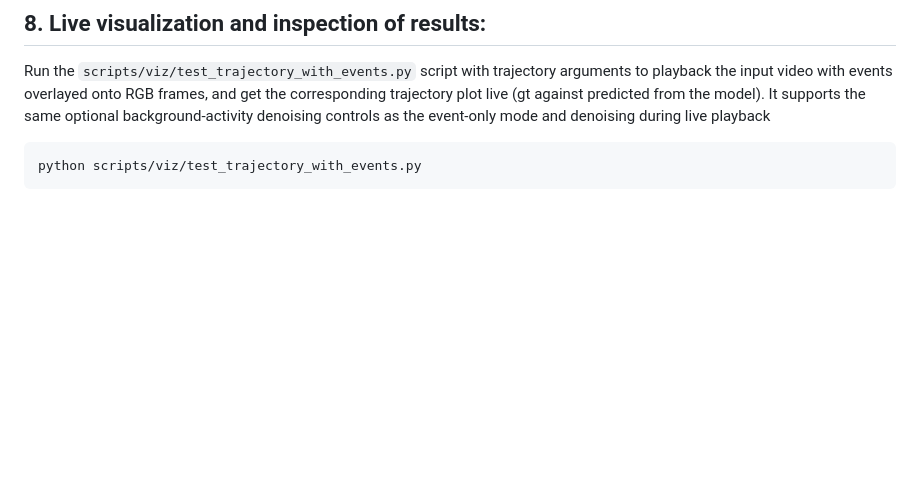
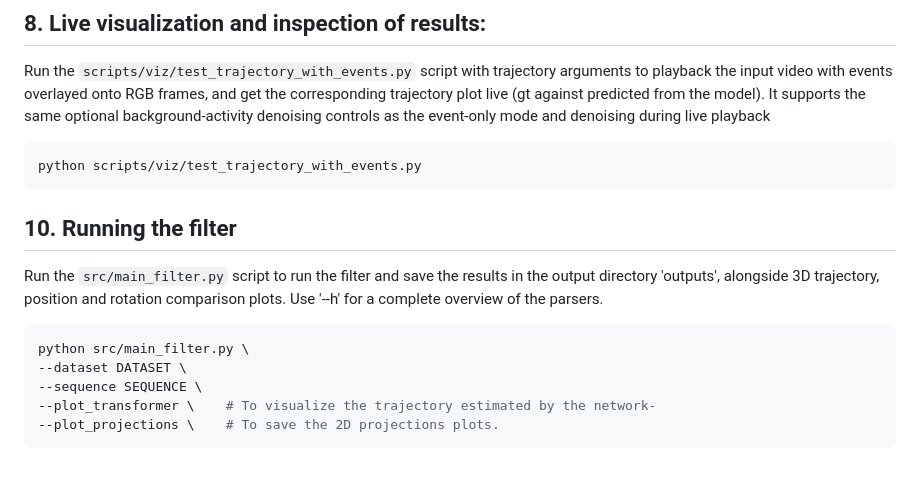
Before and after one commit to angelostefanini0/TLEIO, a Markdown page: README.md, the part around the change. Drawn GitHub-style; blank space fills up the shorter version.

````diff
--- a/README.md
+++ b/README.md
@@ -157,3 +157,13 @@ Run the `scripts/viz/test_trajectory_with_events.py` script with trajectory argu
 ```bash
 python scripts/viz/test_trajectory_with_events.py
 ```
+
+## 10. Running the filter
+Run the `src/main_filter.py` script to run the filter and save the results in the output directory 'outputs', alongside 3D trajectory, position and rotation comparison plots. Use '--h' for a complete overview of the parsers.
+```bash
+python src/main_filter.py \
+--dataset DATASET \
+--sequence SEQUENCE \
+--plot_transformer \    # To visualize the trajectory estimated by the network-
+--plot_projections \    # To save the 2D projections plots.
+```
````
